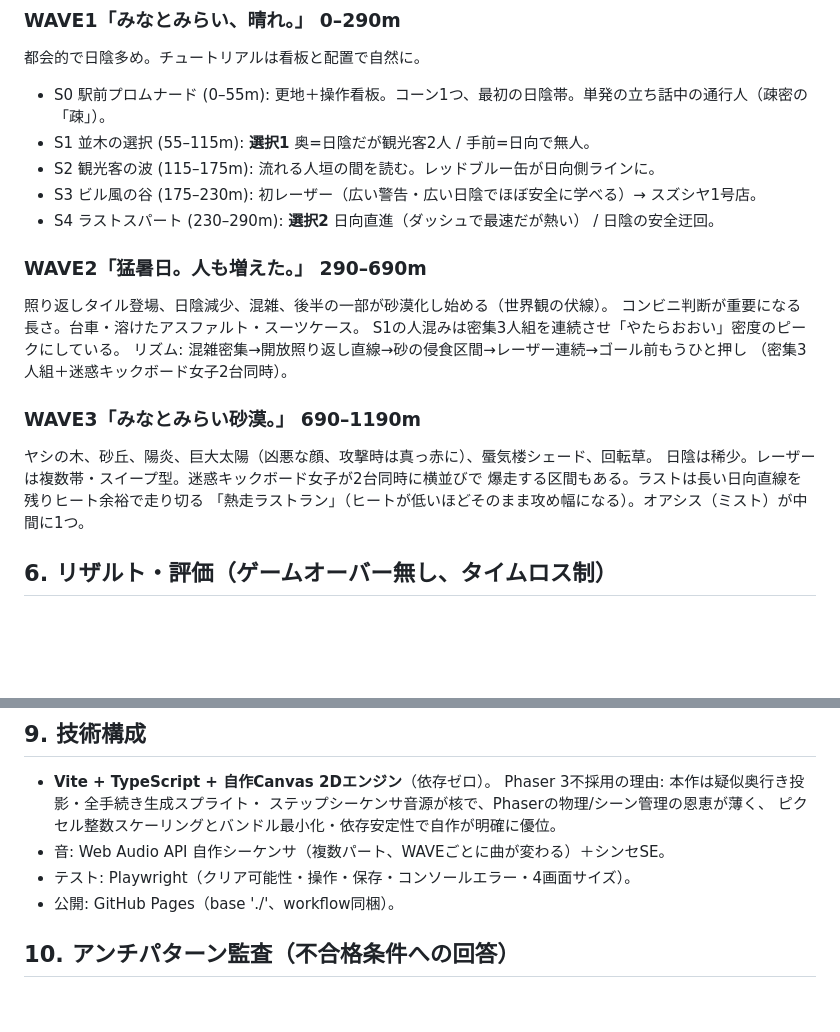
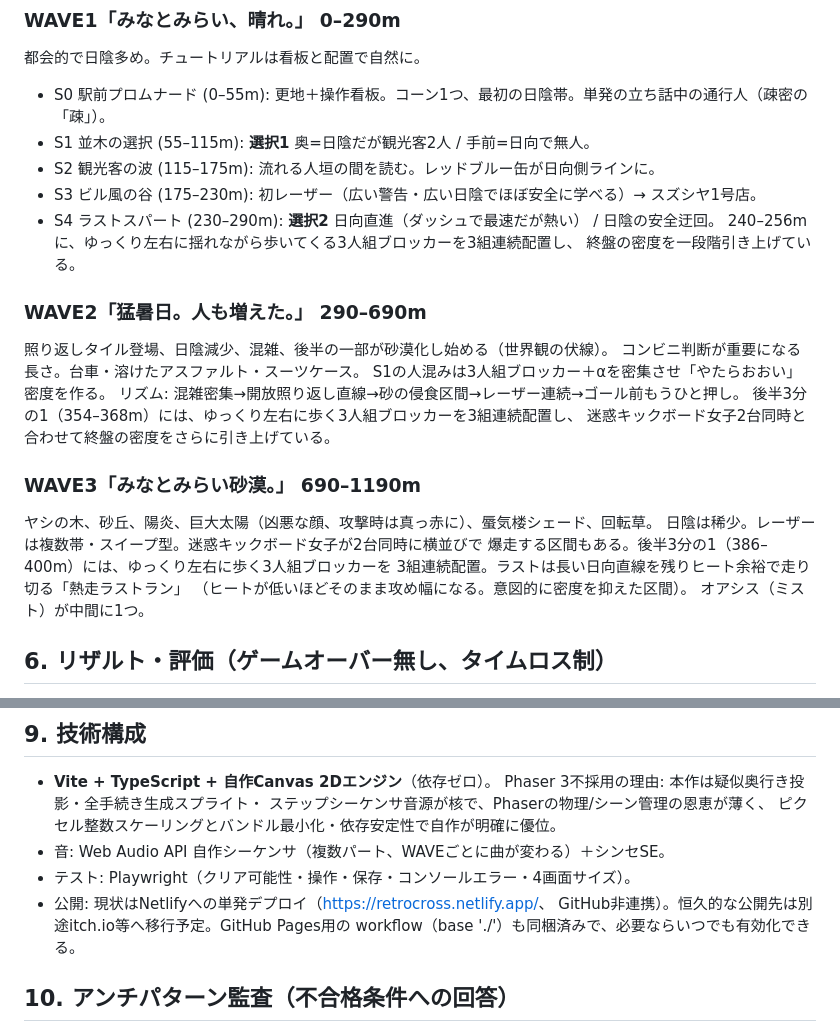
Before and after one commit to mukkii-game/cedec-heat-dash-2026-fable, a Markdown page: GAME_DESIGN.md, 2 parts joined by grey strips. GitHub-like rendering; blank space fills up the shorter version.

```diff
--- a/GAME_DESIGN.md
+++ b/GAME_DESIGN.md
@@ -120,21 +120,26 @@
 - S2 観光客の波 (115–175m): 流れる人垣の間を読む。レッドブルー缶が日向側ラインに。
 - S3 ビル風の谷 (175–230m): 初レーザー（広い警告・広い日陰でほぼ安全に学べる）→ スズシヤ1号店。
 - S4 ラストスパート (230–290m): **選択2** 日向直進（ダッシュで最速だが熱い） / 日陰の安全迂回。
+  240–256mに、ゆっくり左右に揺れながら歩いてくる3人組ブロッカーを3組連続配置し、
+  終盤の密度を一段階引き上げている。
 
 ### WAVE2「猛暑日。人も増えた。」 290–690m
 
 照り返しタイル登場、日陰減少、混雑、後半の一部が砂漠化し始める（世界観の伏線）。
 コンビニ判断が重要になる長さ。台車・溶けたアスファルト・スーツケース。
-S1の人混みは密集3人組を連続させ「やたらおおい」密度のピークにしている。
-リズム: 混雑密集→開放照り返し直線→砂の侵食区間→レーザー連続→ゴール前もうひと押し
-（密集3人組＋迷惑キックボード女子2台同時）。
+S1の人混みは3人組ブロッカー＋αを密集させ「やたらおおい」密度を作る。
+リズム: 混雑密集→開放照り返し直線→砂の侵食区間→レーザー連続→ゴール前もうひと押し。
+後半3分の1（354–368m）には、ゆっくり左右に歩く3人組ブロッカーを3組連続配置し、
+迷惑キックボード女子2台同時と合わせて終盤の密度をさらに引き上げている。
 
 ### WAVE3「みなとみらい砂漠。」 690–1190m
 
 ヤシの木、砂丘、陽炎、巨大太陽（凶悪な顔、攻撃時は真っ赤に）、蜃気楼シェード、回転草。
 日陰は稀少。レーザーは複数帯・スイープ型。迷惑キックボード女子が2台同時に横並びで
-爆走する区間もある。ラストは長い日向直線を残りヒート余裕で走り切る
-「熱走ラストラン」（ヒートが低いほどそのまま攻め幅になる）。オアシス（ミスト）が中間に1つ。
+爆走する区間もある。後半3分の1（386–400m）には、ゆっくり左右に歩く3人組ブロッカーを
+3組連続配置。ラストは長い日向直線を残りヒート余裕で走り切る「熱走ラストラン」
+（ヒートが低いほどそのまま攻め幅になる。意図的に密度を抑えた区間）。
+オアシス（ミスト）が中間に1つ。
 
 ## 6. リザルト・評価（ゲームオーバー無し、タイムロス制）
 
@@ -173,7 +178,9 @@ S1の人混みは密集3人組を連続させ「やたらおおい」密度の
   ピクセル整数スケーリングとバンドル最小化・依存安定性で自作が明確に優位。
 - 音: Web Audio API 自作シーケンサ（複数パート、WAVEごとに曲が変わる）＋シンセSE。
 - テスト: Playwright（クリア可能性・操作・保存・コンソールエラー・4画面サイズ）。
-- 公開: GitHub Pages（base './'、workflow同梱）。
+- 公開: 現状はNetlifyへの単発デプロイ（[https://retrocross.netlify.app/](https://retrocross.netlify.app/)、
+  GitHub非連携）。恒久的な公開先は別途itch.io等へ移行予定。GitHub Pages用の
+  workflow（base './'）も同梱済みで、必要ならいつでも有効化できる。
 
 ## 10. アンチパターン監査（不合格条件への回答）
 
```
Also changed, not shown: ART_DIRECTION.md (+4 -4 lines), README.md (+27 -4 lines).
